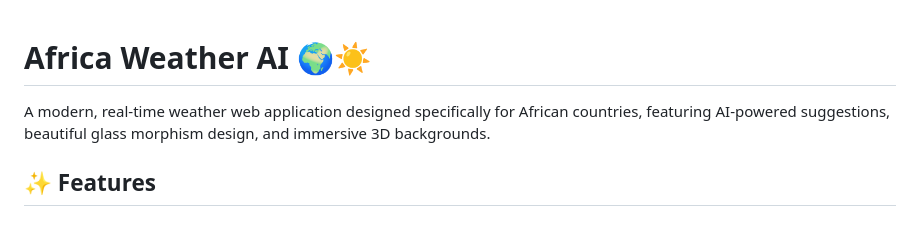
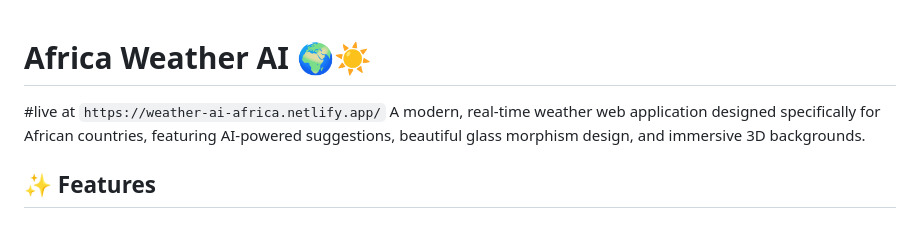
Before and after one commit to gamesiteonline/Weather-AI, a Markdown page: README.md, the part around the change. Drawn GitHub-style.

```diff
--- a/README.md
+++ b/README.md
@@ -1,5 +1,6 @@
 # Africa Weather AI 🌍☀️
 
+#live at `https://weather-ai-africa.netlify.app/`
 A modern, real-time weather web application designed specifically for African countries, featuring AI-powered suggestions, beautiful glass morphism design, and immersive 3D backgrounds.
 
 ## ✨ Features
```
